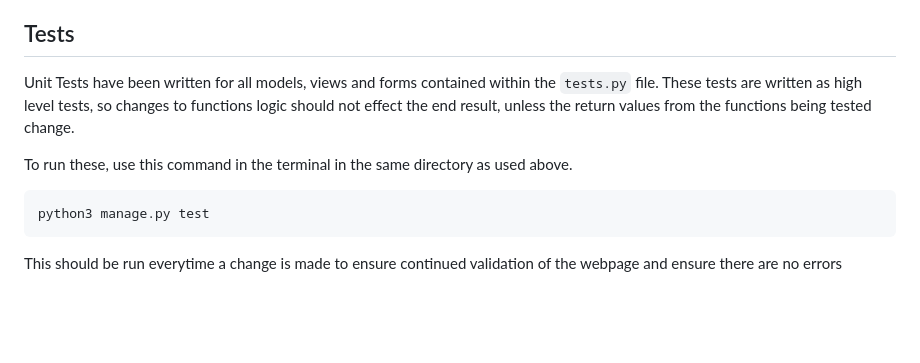
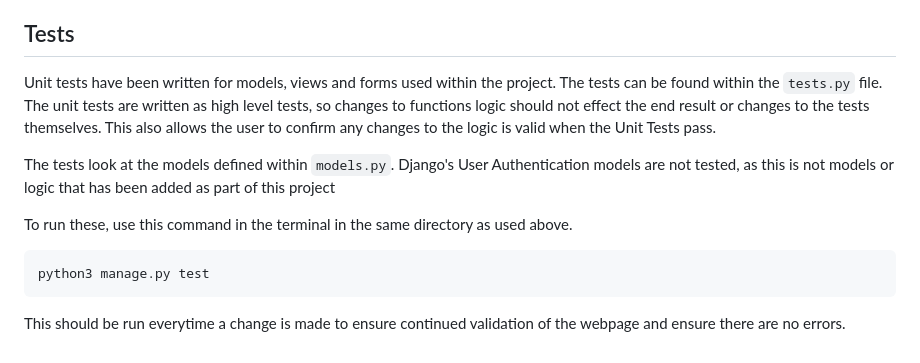
Before and after one commit to Stylie777/SoftwareEngineeringL5, a Markdown page: assignment/assignment/README.md, the part around the change. GitHub-like rendering; blank space fills up the shorter version.

Commit message:
readme: Update testing information

````diff
--- a/assignment/assignment/README.md
+++ b/assignment/assignment/README.md
@@ -76,7 +76,9 @@ The fields listed below in __bold__ are required fields, and cannot be left blan
 
 ## Tests
 
-Unit Tests have been written for all models, views and forms contained within the `tests.py` file. These tests are written as high level tests, so changes to functions logic should not effect the end result, unless the return values from the functions being tested change.
+Unit tests have been written for models, views and forms used within the project. The tests can be found within the `tests.py` file. The unit tests are written as high level tests, so changes to functions logic should not effect the end result or changes to the tests themselves. This also allows the user to confirm any changes to the logic is valid when the Unit Tests pass.
+
+The tests look at the models defined within `models.py`. Django's User Authentication models are not tested, as this is not models or logic that has been added as part of this project
 
 To run these, use this command in the terminal in the same directory as used above.
 
@@ -84,6 +86,6 @@ To run these, use this command in the terminal in the same directory as used abo
 python3 manage.py test
 ```
 
-This should be run everytime a change is made to ensure continued validation of the webpage and ensure there are no errors
+This should be run everytime a change is made to ensure continued validation of the webpage and ensure there are no errors.
 
 [online-webpage]: http://stylie777.pythonanywhere.com
````
